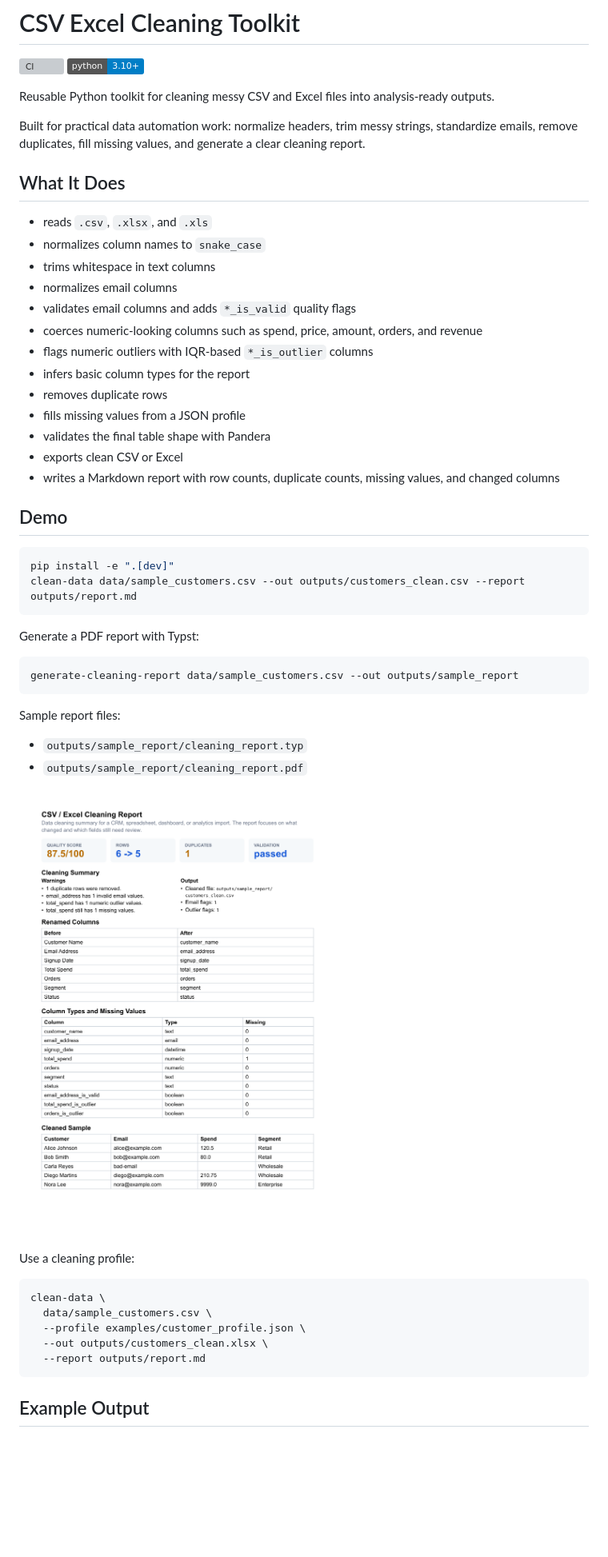
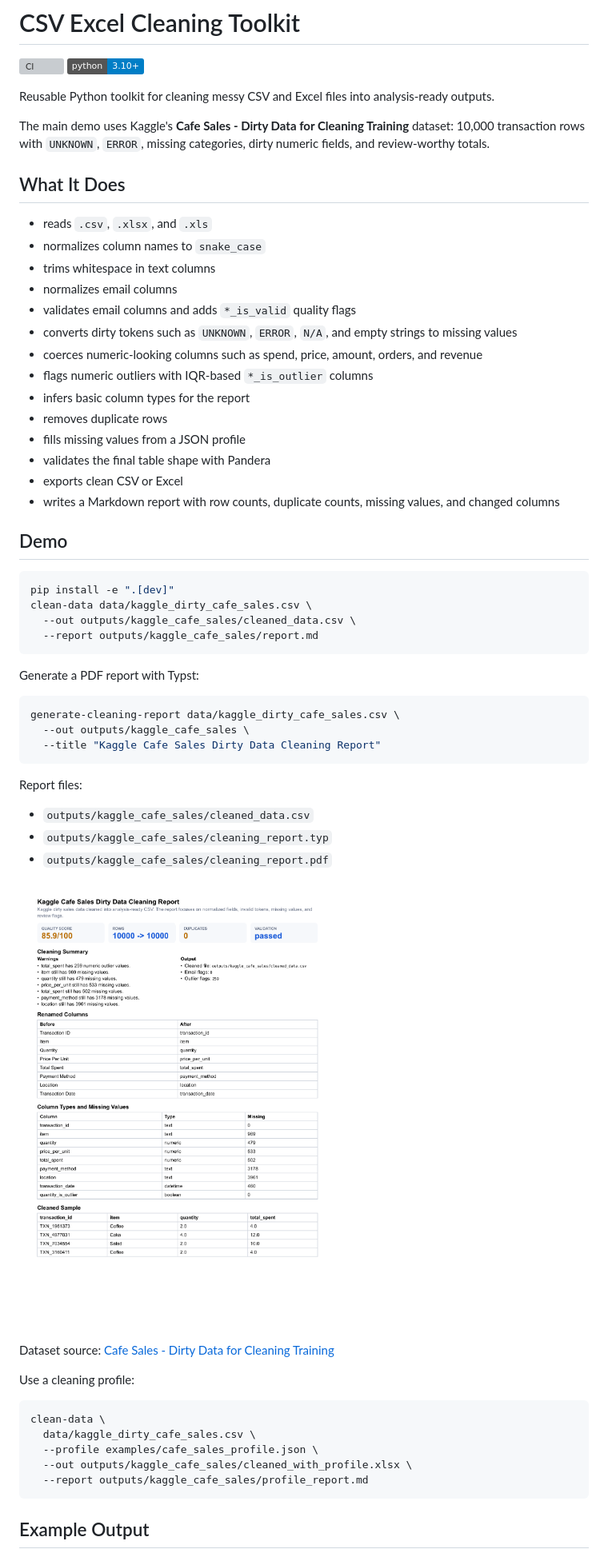
Before and after one commit to emirhuseynrmx/csv-excel-cleaning-toolkit, a Markdown page: README.md, the part around the change. Shown at 80% size. GitHub-like rendering; pictures changed too: docs/assets/cleaning-report-preview.png; badges without logos; blank space fills up the shorter version; grey boxes are pictures that could not be loaded.

Commit message:
Use Kaggle dirty sales data for cleaning demo

````diff
--- a/README.md
+++ b/README.md
@@ -5,9 +5,9 @@
 
 Reusable Python toolkit for cleaning messy CSV and Excel files into analysis-ready outputs.
 
-Built for practical data automation work: normalize headers, trim messy strings,
-standardize emails, remove duplicates, fill missing values, and generate a clear
-cleaning report.
+The main demo uses Kaggle's **Cafe Sales - Dirty Data for Cleaning Training**
+dataset: 10,000 transaction rows with `UNKNOWN`, `ERROR`, missing categories,
+dirty numeric fields, and review-worthy totals.
 
 ## What It Does
 
@@ -16,6 +16,7 @@ cleaning report.
 - trims whitespace in text columns
 - normalizes email columns
 - validates email columns and adds `*_is_valid` quality flags
+- converts dirty tokens such as `UNKNOWN`, `ERROR`, `N/A`, and empty strings to missing values
 - coerces numeric-looking columns such as spend, price, amount, orders, and revenue
 - flags numeric outliers with IQR-based `*_is_outlier` columns
 - infers basic column types for the report
@@ -29,30 +30,37 @@ cleaning report.
 
 ```bash
 pip install -e ".[dev]"
-clean-data data/sample_customers.csv --out outputs/customers_clean.csv --report outputs/report.md
+clean-data data/kaggle_dirty_cafe_sales.csv \
+  --out outputs/kaggle_cafe_sales/cleaned_data.csv \
+  --report outputs/kaggle_cafe_sales/report.md
 ```
 
 Generate a PDF report with Typst:
 
 ```bash
-generate-cleaning-report data/sample_customers.csv --out outputs/sample_report
+generate-cleaning-report data/kaggle_dirty_cafe_sales.csv \
+  --out outputs/kaggle_cafe_sales \
+  --title "Kaggle Cafe Sales Dirty Data Cleaning Report"
 ```
 
-Sample report files:
+Report files:
 
-- `outputs/sample_report/cleaning_report.typ`
-- `outputs/sample_report/cleaning_report.pdf`
+- `outputs/kaggle_cafe_sales/cleaned_data.csv`
+- `outputs/kaggle_cafe_sales/cleaning_report.typ`
+- `outputs/kaggle_cafe_sales/cleaning_report.pdf`
 
-![Sample cleaning report](docs/assets/cleaning-report-preview.png)
+![Kaggle cafe sales cleaning report](docs/assets/cleaning-report-preview.png)
+
+Dataset source: [Cafe Sales - Dirty Data for Cleaning Training](https://www.kaggle.com/datasets/ahmedmohamed2003/cafe-sales-dirty-data-for-cleaning-training)
 
 Use a cleaning profile:
 
 ```bash
 clean-data \
-  data/sample_customers.csv \
-  --profile examples/customer_profile.json \
-  --out outputs/customers_clean.xlsx \
-  --report outputs/report.md
+  data/kaggle_dirty_cafe_sales.csv \
+  --profile examples/cafe_sales_profile.json \
+  --out outputs/kaggle_cafe_sales/cleaned_with_profile.xlsx \
+  --report outputs/kaggle_cafe_sales/profile_report.md
 ```
 
 ## Example Output
````
Also changed, not shown: 13 other files.
